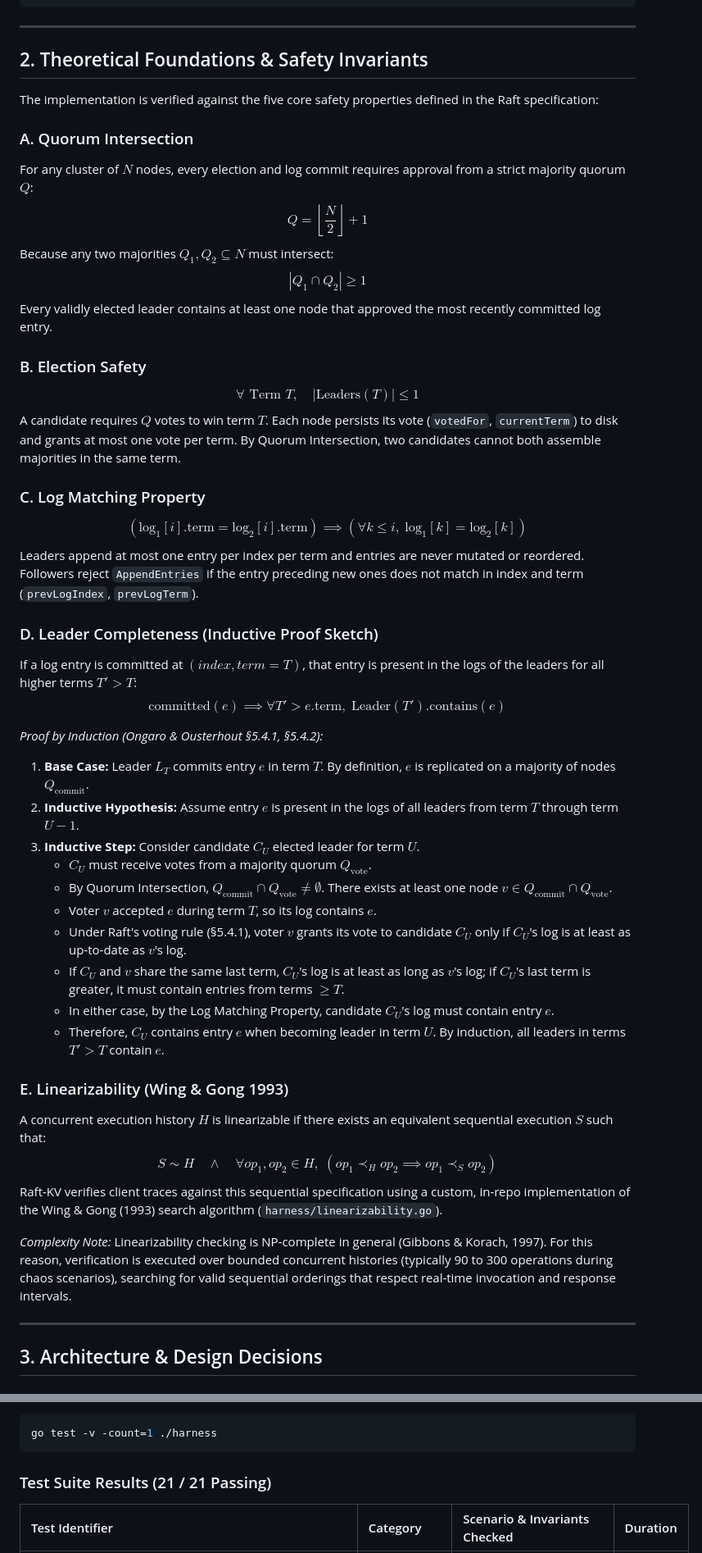
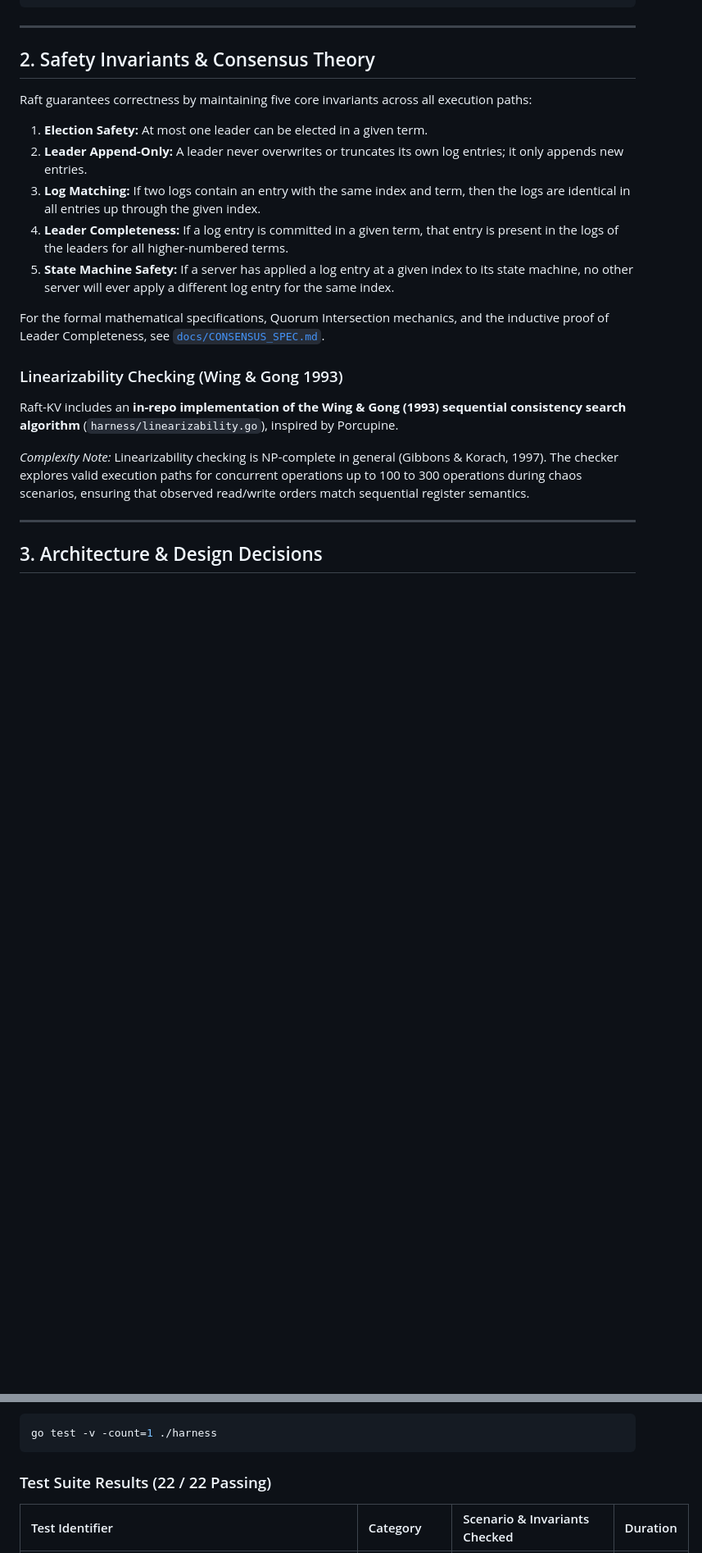
Before and after one commit to innocous06/raft-kv, a Markdown page: README.md, 2 parts joined by grey strips. Shown at 82% size. Drawn GitHub-style; blank space fills up the shorter version.

````diff
--- a/README.md
+++ b/README.md
@@ -45,47 +44,21 @@ Raft-KV implements the Raft consensus protocol ([Ongaro & Ousterhout, 2014](http
 
 ---
 
-## 2. Theoretical Foundations & Safety Invariants
+## 2. Safety Invariants & Consensus Theory
 
-The implementation is verified against the five core safety properties defined in the Raft specification:
+Raft guarantees correctness by maintaining five core invariants across all execution paths:
+1. **Election Safety:** At most one leader can be elected in a given term.
+2. **Leader Append-Only:** A leader never overwrites or truncates its own log entries; it only appends new entries.
+3. **Log Matching:** If two logs contain an entry with the same index and term, then the logs are identical in all entries up through the given index.
+4. **Leader Completeness:** If a log entry is committed in a given term, that entry is present in the logs of the leaders for all higher-numbered terms.
+5. **State Machine Safety:** If a server has applied a log entry at a given index to its state machine, no other server will ever apply a different log entry for the same index.
 
-### A. Quorum Intersection
-For any cluster of $N$ nodes, every election and log commit requires approval from a strict majority quorum $Q$:
-$$Q = \left\lfloor \frac{N}{2} \right\rfloor + 1$$
-Because any two majorities $Q_1, Q_2 \subseteq N$ must intersect:
-$$|Q_1 \cap Q_2| \ge 1$$
-Every validly elected leader contains at least one node that approved the most recently committed log entry.
+For the formal mathematical specifications, Quorum Intersection mechanics, and the inductive proof of Leader Completeness, see [`docs/CONSENSUS_SPEC.md`](docs/CONSENSUS_SPEC.md).
 
-### B. Election Safety
-$$\forall \text{ Term } T, \quad |\text{Leaders}(T)| \le 1$$
-A candidate requires $Q$ votes to win term $T$. Each node persists its vote (`votedFor`, `currentTerm`) to disk and grants at most one vote per term. By Quorum Intersection, two candidates cannot both assemble majorities in the same term.
+### Linearizability Checking (Wing & Gong 1993)
+Raft-KV includes an **in-repo implementation of the Wing & Gong (1993) sequential consistency search algorithm** (`harness/linearizability.go`), inspired by Porcupine.
 
-### C. Log Matching Property
-$$\left( \text{log}_1[i].\text{term} = \text{log}_2[i].\text{term} \right) \implies \left( \forall k \le i, \; \text{log}_1[k] = \text{log}_2[k] \right)$$
-Leaders append at most one entry per index per term and entries are never mutated or reordered. Followers reject `AppendEntries` if the entry preceding new ones does not match in index and term (`prevLogIndex`, `prevLogTerm`).
-
-### D. Leader Completeness (Inductive Proof Sketch)
-If a log entry is committed at $(index, term = T)$, that entry is present in the logs of the leaders for all higher terms $T' > T$:
-$$\text{committed}(e) \implies \forall T' > e.\text{term}, \; \text{Leader}(T').\text{contains}(e)$$
-
-*Proof by Induction (Ongaro & Ousterhout §5.4.1, §5.4.2):*
-1. **Base Case:** Leader $L_T$ commits entry $e$ in term $T$. By definition, $e$ is replicated on a majority of nodes $Q_{\text{commit}}$.
-2. **Inductive Hypothesis:** Assume entry $e$ is present in the logs of all leaders from term $T$ through term $U-1$.
-3. **Inductive Step:** Consider candidate $C_U$ elected leader for term $U$.
-   * $C_U$ must receive votes from a majority quorum $Q_{\text{vote}}$.
-   * By Quorum Intersection, $Q_{\text{commit}} \cap Q_{\text{vote}} \ne \emptyset$. There exists at least one node $v \in Q_{\text{commit}} \cap Q_{\text{vote}}$.
-   * Voter $v$ accepted $e$ during term $T$, so its log contains $e$.
-   * Under Raft's voting rule (§5.4.1), voter $v$ grants its vote to candidate $C_U$ only if $C_U$'s log is at least as up-to-date as $v$'s log.
-   * If $C_U$ and $v$ share the same last term, $C_U$'s log is at least as long as $v$'s log; if $C_U$'s last term is greater, it must contain entries from terms $\ge T$.
-   * In either case, by the Log Matching Property, candidate $C_U$'s log must contain entry $e$.
-   * Therefore, $C_U$ contains entry $e$ when becoming leader in term $U$. By induction, all leaders in terms $T' > T$ contain $e$.
-
-### E. Linearizability (Wing & Gong 1993)
-A concurrent execution history $H$ is linearizable if there exists an equivalent sequential execution $S$ such that:
-$$S \sim H \quad \wedge \quad \forall op_1, op_2 \in H, \; \left(op_1 \prec_H op_2 \implies op_1 \prec_S op_2\right)$$
-Raft-KV verifies client traces against this sequential specification using a custom, in-repo implementation of the Wing & Gong (1993) search algorithm (`harness/linearizability.go`).
-
-*Complexity Note:* Linearizability checking is NP-complete in general (Gibbons & Korach, 1997). For this reason, verification is executed over bounded concurrent histories (typically 90 to 300 operations during chaos scenarios), searching for valid sequential orderings that respect real-time invocation and response intervals.
+*Complexity Note:* Linearizability checking is NP-complete in general (Gibbons & Korach, 1997). The checker explores valid execution paths for concurrent operations up to 100 to 300 operations during chaos scenarios, ensuring that observed read/write orders match sequential register semantics.
 
 ---
 
@@ -192,7 +165,7 @@ The test suite runs with zero external dependencies via `go test`:
 go test -v -count=1 ./harness
 ```
 
-### Test Suite Results (21 / 21 Passing)
+### Test Suite Results (22 / 22 Passing)
 
 | Test Identifier | Category | Scenario & Invariants Checked | Duration |
 | :--- | :--- | :--- | :--- |
````
Also changed, not shown: other parts of README.md (+16 -16 lines).
